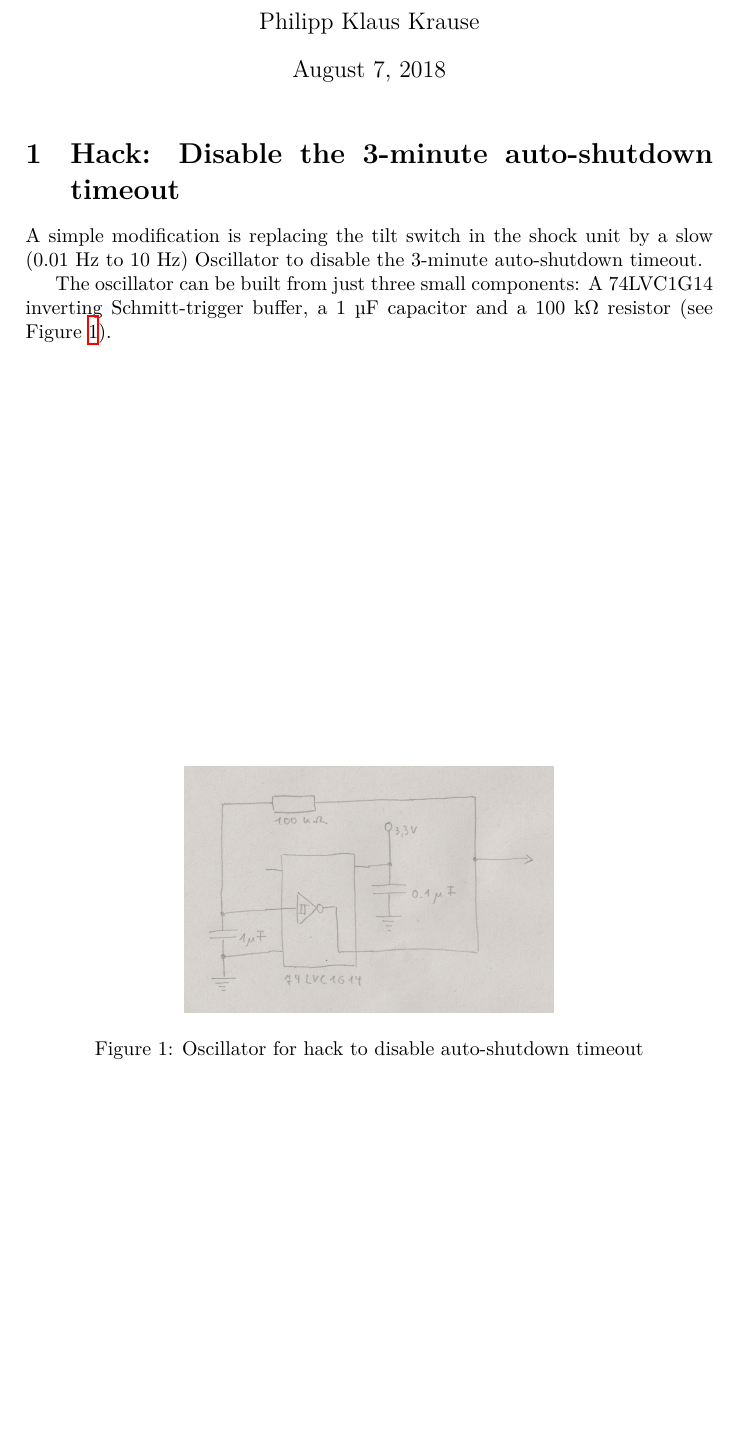
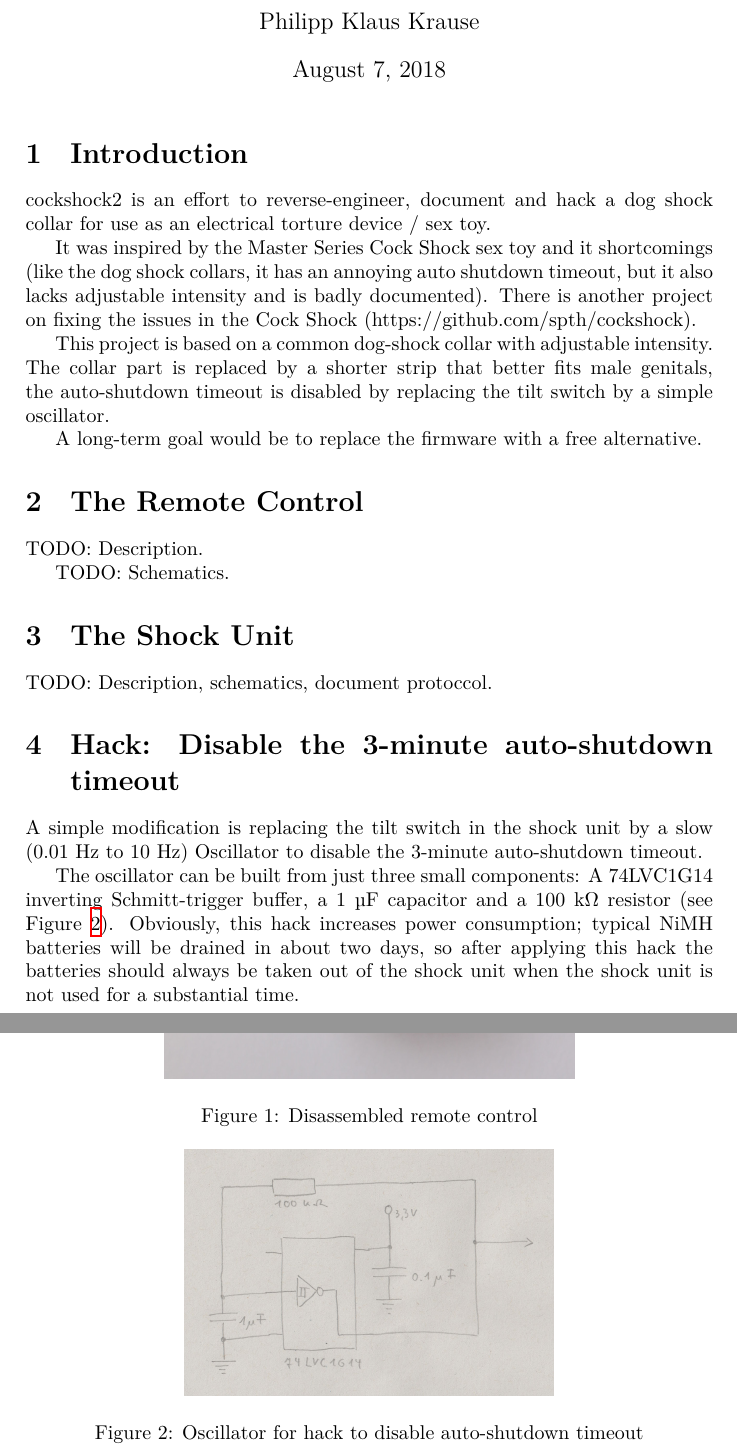
Before and after one commit to spth/cockshock2, a LaTeX document (doc/cockshock2.tex): part of the page before the commit and two parts of pages 1 and 2 of 2 after it, the two joined at a grey line, cut so that both start at the same text, the shorter picture padded with empty space. Compiled offline with XeLaTeX.

Commit message:
Introduction

```diff
--- a/doc/cockshock2.tex
+++ b/doc/cockshock2.tex
@@ -31,6 +31,31 @@
 
 \maketitle
 
+\section{Introduction}
+
+cockshock2 is an effort to reverse-engineer, document and hack a dog shock collar for use as an electrical torture device / sex toy.
+
+It was inspired by the Master Series Cock Shock sex toy and it shortcomings (like the dog shock collars, it has an annoying auto shutdown timeout, but it also lacks adjustable intensity and is badly documented). There is another project on fixing the issues in the Cock Shock (https://github.com/spth/cockshock).
+
+This project is based on a common dog-shock collar with adjustable intensity. The collar part is replaced by a shorter strip that better fits male genitals, the auto-shutdown timeout is disabled by replacing the tilt switch by a simple oscillator.
+
+A long-term goal would be to replace the firmware with a free alternative.
+
+\section{The Remote Control}
+
+TODO: Description.
+
+\begin{figure}
+	\centerline{\includegraphics[scale=0.1]{remotecontrol-top.jpeg}}
+	\caption{\label{remotepcb}Disassembled remote control}
+\end{figure}
+
+TODO: Schematics.
+
+\section{The Shock Unit}
+
+TODO: Description, schematics, document protoccol.
+
 \section{Hack: Disable the 3-minute auto-shutdown timeout}
 
 A simple modification is replacing the tilt switch in the shock unit by a slow (0.01 Hz to 10 Hz) Oscillator to disable the 3-minute auto-shutdown timeout.
@@ -40,6 +65,6 @@ A simple modification is replacing the tilt switch in the shock unit by a slow (
 	\caption{\label{auto-shutdown-timeout-hack}Oscillator for hack to disable auto-shutdown timeout}
 \end{figure}
 
-The oscillator can be built from just three small components: A 74LVC1G14 inverting Schmitt-trigger buffer, a 1 µF capacitor and a 100 k\si{\ohm} resistor (see Figure~\ref{auto-shutdown-timeout-hack}).
+The oscillator can be built from just three small components: A 74LVC1G14 inverting Schmitt-trigger buffer, a 1 µF capacitor and a 100 k\si{\ohm} resistor (see Figure~\ref{auto-shutdown-timeout-hack}). Obviously, this hack increases power consumption; typical NiMH batteries will be drained in about two days, so after applying this hack the batteries should always be taken out of the shock unit when the shock unit is not used for a substantial time.
 
 \end{document}
```
Also changed, not shown: doc/Makefile, doc/cockshock2.pdf.
